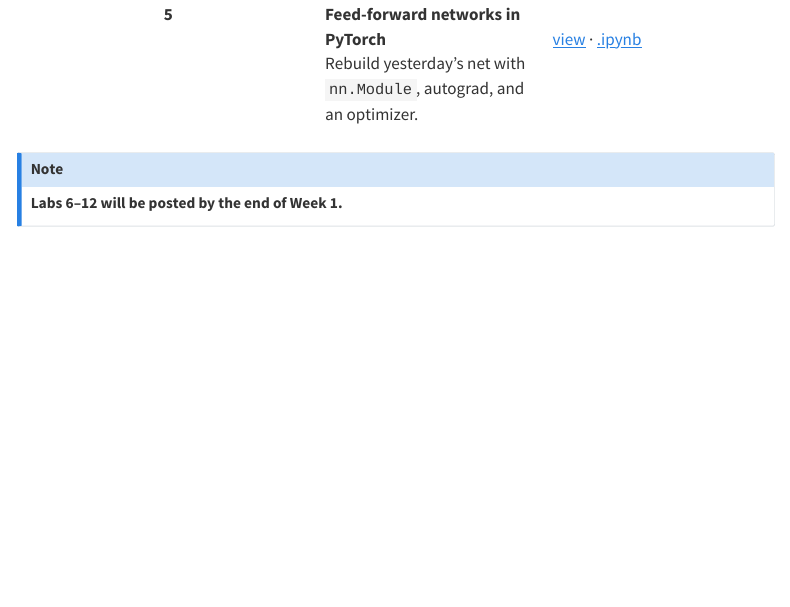
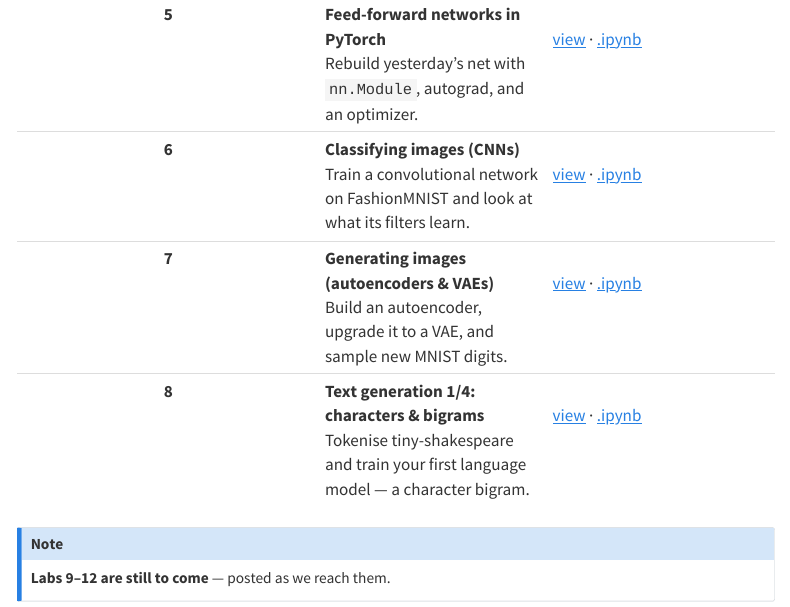
Before and after one commit to tsrobinson/me324, a Quarto document (labs.qmd): the page in a window 1100 px wide, from 920 px down. Rendered offline with R 4.5, knitr and Pandoc in place of Quarto, with nearby package versions; menus at the side of the page are left out; badge pictures from the web are left out.

Commit message:
Release labs 6-8: CNNs, autoencoders/VAE, character bigram
Adds the three week-2 notebooks to the render list and labs table
(Colab badge, view page, .ipynb download per row). Labs 9-12 stay back.

Co-Authored-By: Claude Fable 5 <noreply@anthropic.com>

```diff
--- a/_quarto.yml
+++ b/_quarto.yml
@@ -32,6 +32,9 @@ project:
     - labs/lab-03-value-forward.ipynb
     - labs/lab-04-backprop-autograd.ipynb
     - labs/lab-05-pytorch-feedforward.ipynb
+    - labs/lab-06-cnn-images.ipynb
+    - labs/lab-07-autoencoders-vae.ipynb
+    - labs/lab-08-char-bigram.ipynb
   preview:
     port: 4200
     browser: true
--- a/labs.qmd
+++ b/labs.qmd
@@ -19,10 +19,13 @@ sets things up; just run top to bottom.
 | **3** | **Build the `Value` autograd engine**<br>Implement the forward pass of a micrograd-style computation graph. | [![Open in Colab](https://colab.research.google.com/assets/colab-badge.svg)](https://colab.research.google.com/github/{{< var github.owner >}}/{{< var github.repo >}}/blob/{{< var github.branch >}}/labs/lab-03-value-forward.ipynb)<br>[view](labs/lab-03-value-forward.html) · [.ipynb](https://github.com/{{< var github.owner >}}/{{< var github.repo >}}/raw/{{< var github.branch >}}/labs/lab-03-value-forward.ipynb) |
 | **4** | **Backprop & training by hand**<br>Add `backward()`, grad-check it, and train a tiny net with your own autograd. | [![Open in Colab](https://colab.research.google.com/assets/colab-badge.svg)](https://colab.research.google.com/github/{{< var github.owner >}}/{{< var github.repo >}}/blob/{{< var github.branch >}}/labs/lab-04-backprop-autograd.ipynb)<br>[view](labs/lab-04-backprop-autograd.html) · [.ipynb](https://github.com/{{< var github.owner >}}/{{< var github.repo >}}/raw/{{< var github.branch >}}/labs/lab-04-backprop-autograd.ipynb) |
 | **5** | **Feed-forward networks in PyTorch**<br>Rebuild yesterday's net with `nn.Module`, autograd, and an optimizer. | [![Open in Colab](https://colab.research.google.com/assets/colab-badge.svg)](https://colab.research.google.com/github/{{< var github.owner >}}/{{< var github.repo >}}/blob/{{< var github.branch >}}/labs/lab-05-pytorch-feedforward.ipynb)<br>[view](labs/lab-05-pytorch-feedforward.html) · [.ipynb](https://github.com/{{< var github.owner >}}/{{< var github.repo >}}/raw/{{< var github.branch >}}/labs/lab-05-pytorch-feedforward.ipynb) |
+| **6** | **Classifying images (CNNs)**<br>Train a convolutional network on FashionMNIST and look at what its filters learn. | [![Open in Colab](https://colab.research.google.com/assets/colab-badge.svg)](https://colab.research.google.com/github/{{< var github.owner >}}/{{< var github.repo >}}/blob/{{< var github.branch >}}/labs/lab-06-cnn-images.ipynb)<br>[view](labs/lab-06-cnn-images.html) · [.ipynb](https://github.com/{{< var github.owner >}}/{{< var github.repo >}}/raw/{{< var github.branch >}}/labs/lab-06-cnn-images.ipynb) |
+| **7** | **Generating images (autoencoders & VAEs)**<br>Build an autoencoder, upgrade it to a VAE, and sample new MNIST digits. | [![Open in Colab](https://colab.research.google.com/assets/colab-badge.svg)](https://colab.research.google.com/github/{{< var github.owner >}}/{{< var github.repo >}}/blob/{{< var github.branch >}}/labs/lab-07-autoencoders-vae.ipynb)<br>[view](labs/lab-07-autoencoders-vae.html) · [.ipynb](https://github.com/{{< var github.owner >}}/{{< var github.repo >}}/raw/{{< var github.branch >}}/labs/lab-07-autoencoders-vae.ipynb) |
+| **8** | **Text generation 1/4: characters & bigrams**<br>Tokenise tiny-shakespeare and train your first language model — a character bigram. | [![Open in Colab](https://colab.research.google.com/assets/colab-badge.svg)](https://colab.research.google.com/github/{{< var github.owner >}}/{{< var github.repo >}}/blob/{{< var github.branch >}}/labs/lab-08-char-bigram.ipynb)<br>[view](labs/lab-08-char-bigram.html) · [.ipynb](https://github.com/{{< var github.owner >}}/{{< var github.repo >}}/raw/{{< var github.branch >}}/labs/lab-08-char-bigram.ipynb) |
 
 
 : {.striped .hover tbl-colwidths="[6,50,44]"}
 
 ::: {.callout-note appearance="simple"}
-**Labs 6–12 will be posted by the end of Week 1.**
+**Labs 9–12 are still to come** — posted as we reach them.
 :::
```
Also changed, not shown: docs/search.json, 28 other files.
